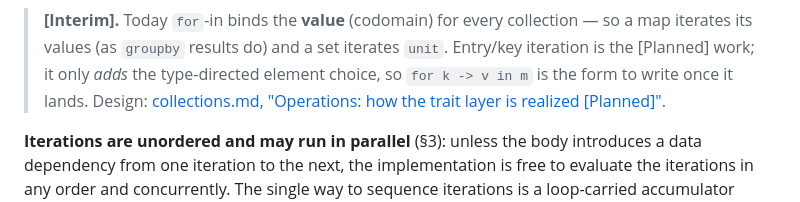
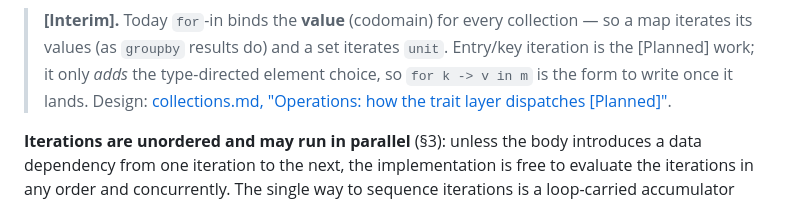
Before and after one commit to cambra-dev/cambra, a Markdown page: docs/chl-spec.md, the part around the change. GitHub-like rendering.

```diff
--- a/docs/chl-spec.md
+++ b/docs/chl-spec.md
@@ -1588,7 +1588,7 @@ collections is `keys(m)` / `values(m)` / `items(m)` (§6.3).
 > collection — so a map iterates its values (as `groupby` results do) and a set
 > iterates `unit`. Entry/key iteration is the [Planned] work; it only *adds* the
 > type-directed element choice, so `for k -> v in m` is the form to write once it
-> lands. Design: [collections.md, "Operations: how the trait layer is realized [Planned]"](../src/ccl/design/collections.md#operations-how-the-trait-layer-is-realized-planned).
+> lands. Design: [collections.md, "Operations: how the trait layer dispatches [Planned]"](../src/ccl/design/collections.md#operations-how-the-trait-layer-dispatches-planned).
 
 **Iterations are unordered and may run in parallel** (§3): unless the
 body introduces a data dependency from one iteration to the next, the
```
Also changed, not shown: 1 other file.
